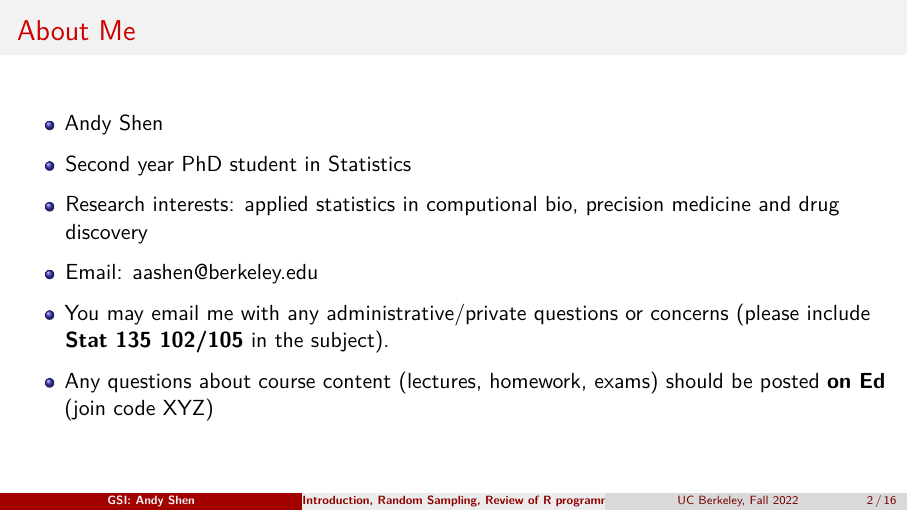
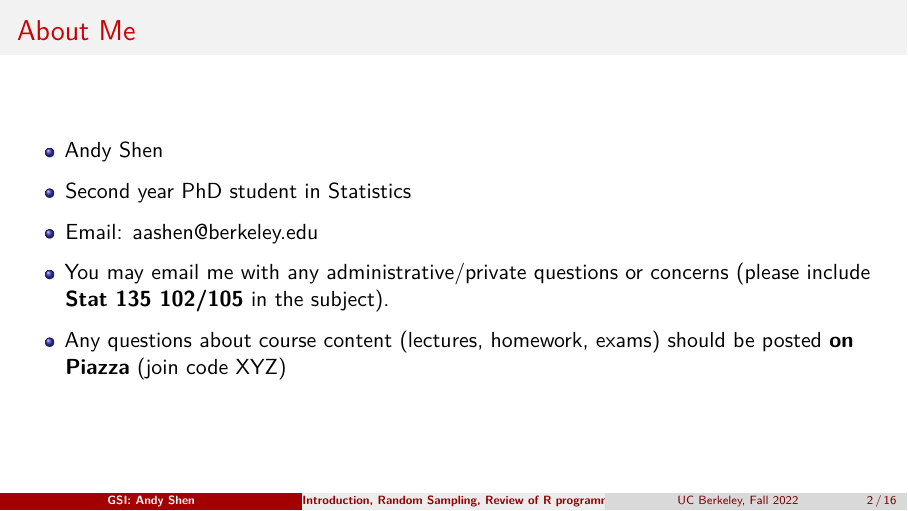
Before and after one commit to aashen12/stat-135-f22, an R Markdown document (week1/week1.Rmd): page 2 of 16. Rendered offline with R 4.5, knitr and Pandoc, then LaTeX, with nearby package versions; a font, style sheet, LaTeX package, included part or bibliography that could not be used is replaced or left out.

Commit message:
gitignore

```diff
--- a/week1/week1.Rmd
+++ b/week1/week1.Rmd
@@ -29,13 +29,11 @@ knitr::opts_chunk$set(echo = TRUE, warning = FALSE)
 
 - Second year PhD student in Statistics
 
-- Research interests: applied statistics in computional bio, precision medicine and drug discovery
-
 - Email: aashen@berkeley.edu
 
 - You may email me with any administrative/private questions or concerns (please include **Stat 135 102/105** in the subject).
 
-- Any questions about course content (lectures, homework, exams) should be posted **on Ed** (join code XYZ)
+- Any questions about course content (lectures, homework, exams) should be posted **on Piazza** (join code XYZ)
 
 
 ## My Lab Sections
```
